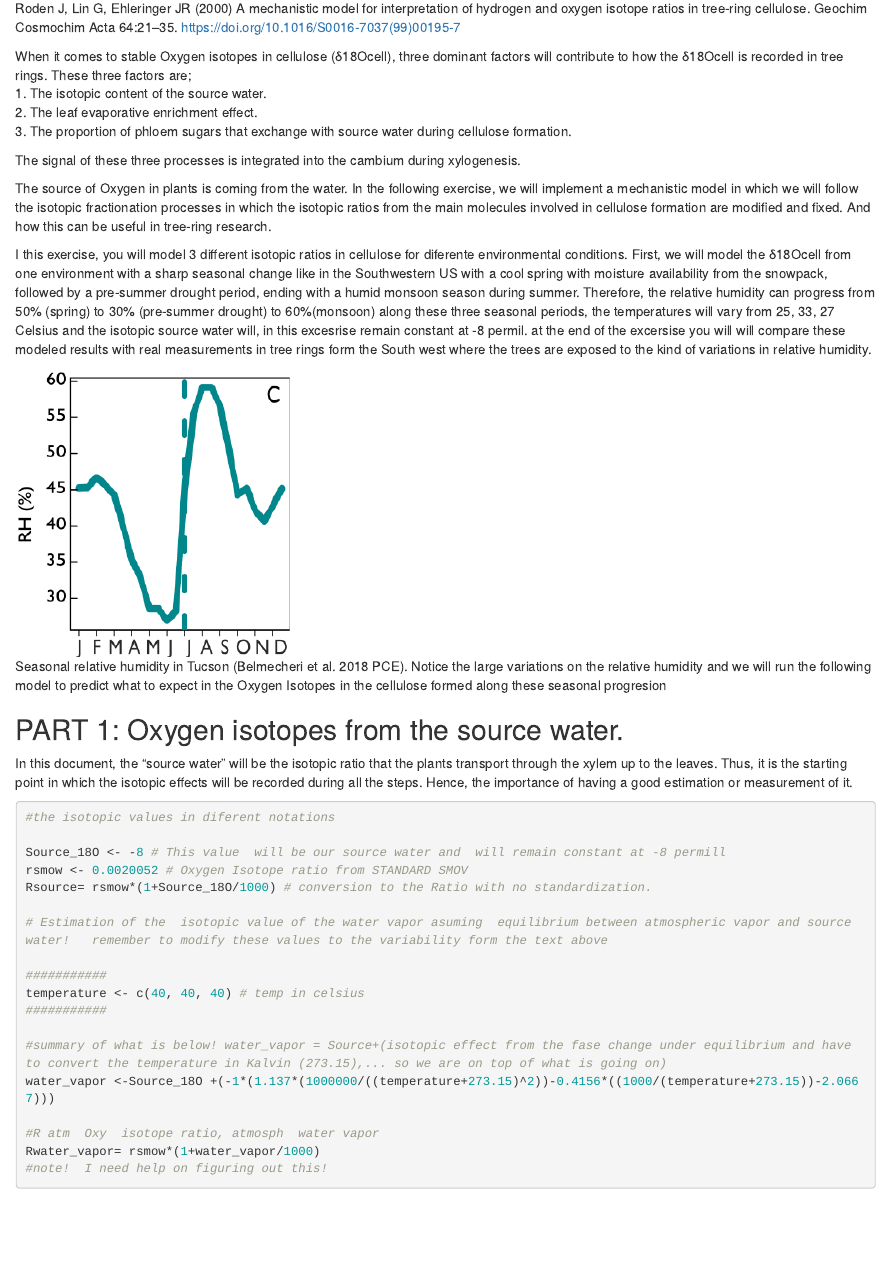
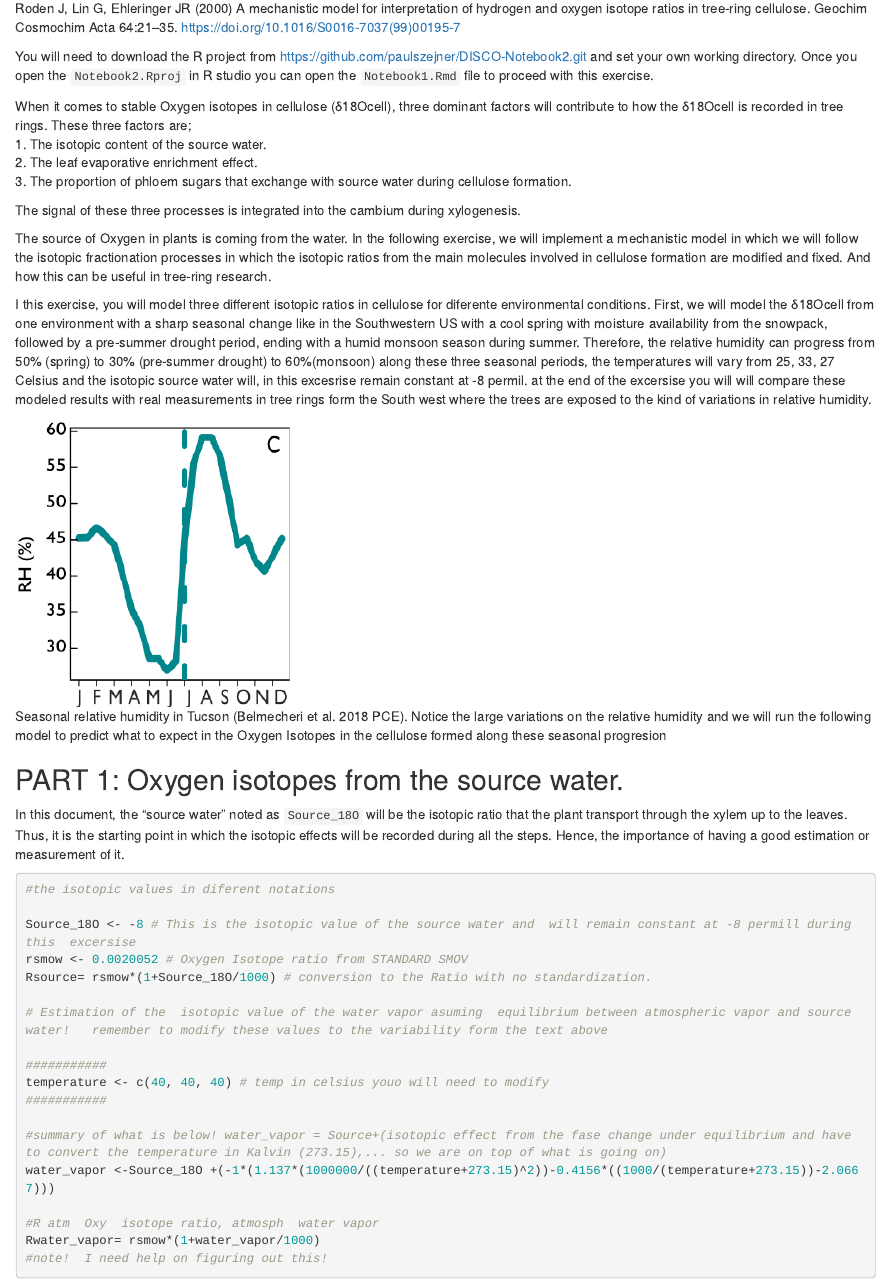
Before and after one commit to paulszejner/DISCO-Notebook2, an R Markdown document (Notebook2.Rmd): the page in a window 1100 px wide, from 300 px down. Rendered offline with R 4.5, knitr and Pandoc, with nearby package versions.

Commit message:
minor changes  on the intro and addeed link to github

````diff
--- a/Notebook2.Rmd
+++ b/Notebook2.Rmd
@@ -15,6 +17,7 @@ Craig H, Gordon L (1965) Deuterium and oxygen 18 variations in the ocean and the
 Roden J, Lin G, Ehleringer JR (2000) A mechanistic model for interpretation of hydrogen and oxygen isotope ratios in tree-ring cellulose. Geochim Cosmochim Acta 64:21–35. https://doi.org/10.1016/S0016-7037(99)00195-7
 
 
+You will need to download the R project from https://github.com/paulszejner/DISCO-Notebook2.git and set your own working directory. Once you open the ```Notebook2.Rproj``` in R studio you can open the ```Notebook1.Rmd``` file to proceed with this exercise.
 
 When it comes to stable Oxygen isotopes in cellulose (δ18Ocell), three dominant factors will contribute to how the δ18Ocell is recorded in tree rings. These three factors are;
 1. The isotopic content of the source water.
@@ -25,27 +28,27 @@ The signal of these three processes is integrated into the cambium during xyloge
 
 The source of Oxygen in plants is coming from the water. In the following exercise, we will implement a mechanistic model in which we will follow the isotopic fractionation processes in which the isotopic ratios from the main molecules involved in cellulose formation are modified and fixed. And how this can be useful in tree-ring research.
 
-I this exercise, you will model 3 different isotopic ratios in cellulose for diferente  environmental conditions. First, we will model the δ18Ocell from one environment with a sharp seasonal change like in the Southwestern US with a cool spring with moisture availability from the snowpack, followed by a pre-summer drought period,  ending with a humid monsoon season during summer.  Therefore, the relative humidity can progress from 50% (spring) to 30% (pre-summer drought) to 60%(monsoon) along these three seasonal periods, the temperatures will vary from 25, 33, 27 Celsius  and the isotopic source water will, in this excesrise  remain constant at -8 permil. at the end of the excersise you will will compare these modeled results with  real measurements  in tree rings form the South west where the trees are exposed to the kind of variations in relative humidity.
+I this exercise, you will model three different isotopic ratios in cellulose for diferente  environmental conditions. First, we will model the δ18Ocell from one environment with a sharp seasonal change like in the Southwestern US with a cool spring with moisture availability from the snowpack, followed by a pre-summer drought period,  ending with a humid monsoon season during summer.  Therefore, the relative humidity can progress from 50% (spring) to 30% (pre-summer drought) to 60%(monsoon) along these three seasonal periods, the temperatures will vary from 25, 33, 27 Celsius  and the isotopic source water will, in this excesrise  remain constant at -8 permil. at the end of the excersise you will will compare these modeled results with  real measurements  in tree rings form the South west where the trees are exposed to the kind of variations in relative humidity.
 
 ![Seasonal relative humidity in Tucson (Belmecheri et al. 2018 PCE). Notice the large variations on the relative humidity and  we will run the  following model to predict what to expect in the Oxygen Isotopes in the cellulose formed along these seasonal progresion](figures/FIGURE1_RH.png)
 
 
 ## PART 1: Oxygen isotopes from the source water.
 
-In this document, the "source water" will be the isotopic ratio that the plants transport through the xylem up to the leaves. Thus, it is the starting point in which the isotopic effects will be recorded during all the steps. Hence, the importance of having a good estimation or measurement of it.
+In this document, the "source water" noted as ```Source_18O``` will be the isotopic ratio that the plant transport through the xylem up to the leaves. Thus, it is the starting point in which the isotopic effects will be recorded during all the steps. Hence, the importance of having a good estimation or measurement of it.
 
 ```{r}
 
 #the isotopic values in diferent notations
 
-Source_18O <- -8 # This value  will be our source water and  will remain constant at -8 permill
+Source_18O <- -8 # This is the isotopic value of the source water and  will remain constant at -8 permill during this  excersise
 rsmow <- 0.0020052 # Oxygen Isotope ratio from STANDARD	SMOV
 Rsource= rsmow*(1+Source_18O/1000) # conversion to the Ratio with no standardization.
 
 # Estimation of the  isotopic value of the water vapor asuming  equilibrium between atmospheric vapor and source water!   remember to modify these values to the variability form the text above
 
 ###########
-temperature <- c(40, 40, 40) # temp in celsius
+temperature <- c(40, 40, 40) # temp in celsius youo will need to modify
 ###########
 
 #summary of what is below! water_vapor = Source+(isotopic effect from the fase change under equilibrium and have to convert the temperature in Kalvin (273.15),... so we are on top of what is going on)
````
Also changed, not shown: Notebook2.Rmd (2 more changed lines).
